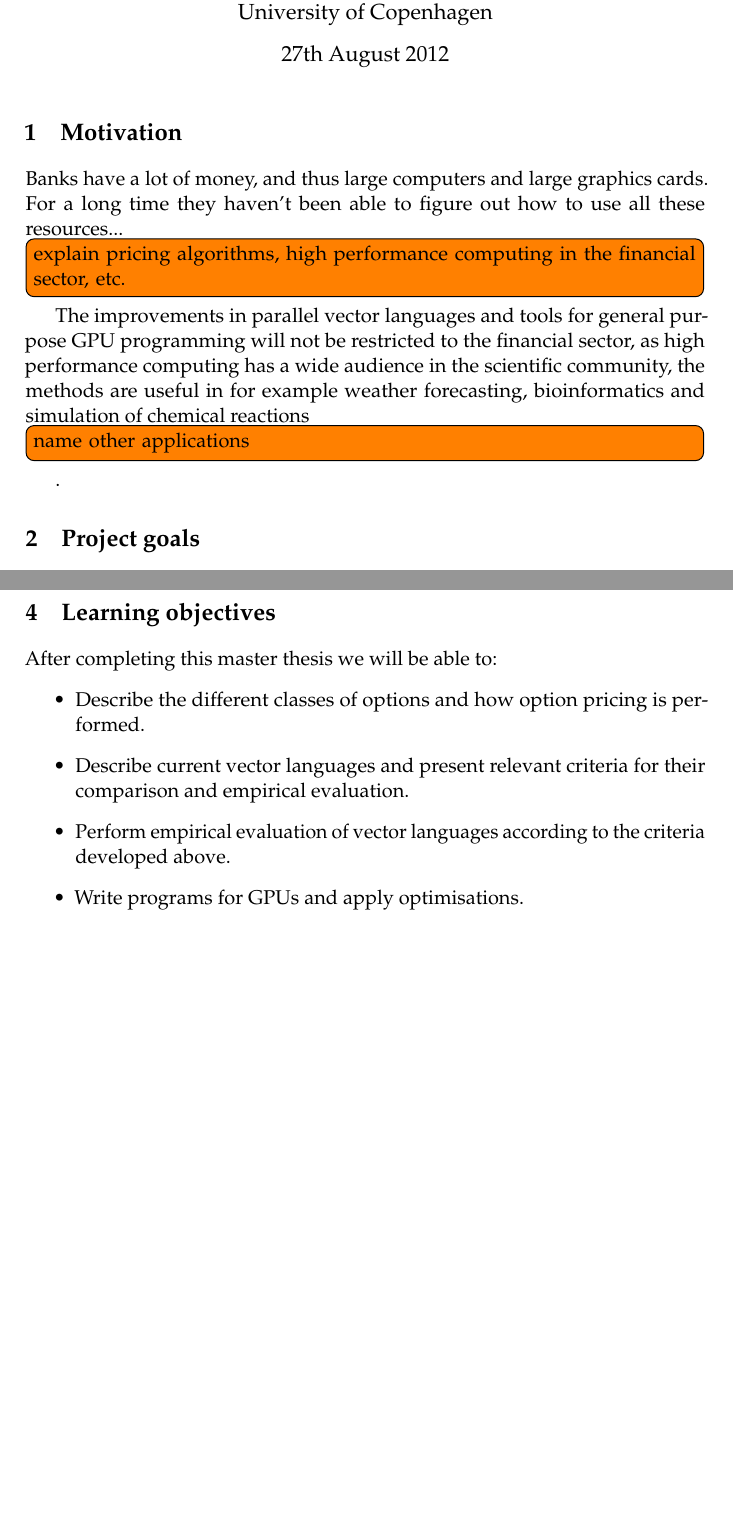
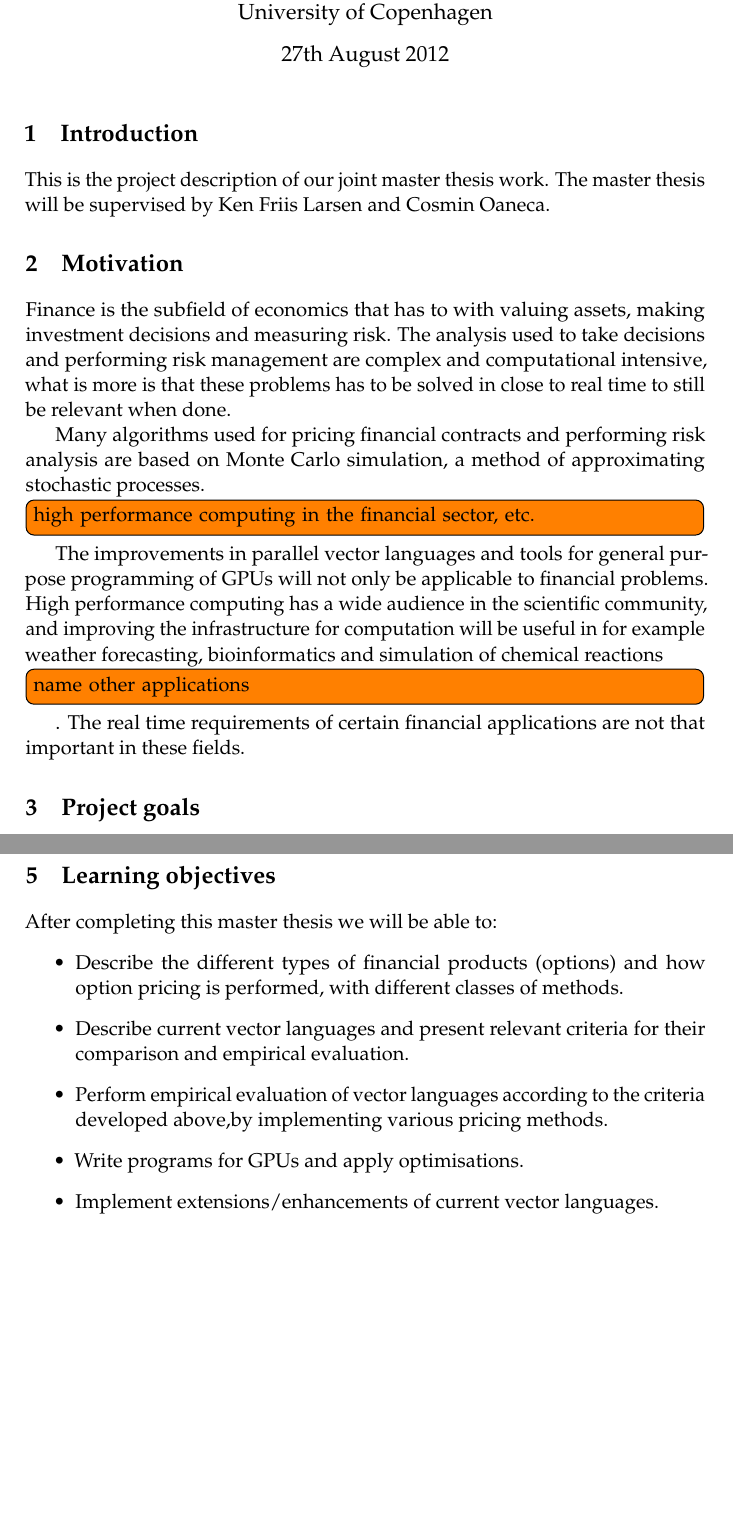
Before and after one commit to HIPERFIT/vectorprogramming, a LaTeX thesis (tex/synopsis/master.tex): two parts of pages 1 and 2 of 3, joined at a grey line, cut so that both start at the same text, the shorter picture padded with empty space. Compiled offline with pdfLaTeX.

Commit message:
Motivation og lidt rettelser

```diff
--- a/tex/synopsis/master.tex
+++ b/tex/synopsis/master.tex
@@ -19,23 +19,34 @@ University of Copenhagen}
 \begin{document}
 \maketitle
 
+\chapter{Introduction}
+This is the project description of our joint master thesis work. The
+master thesis will be supervised by Ken Friis Larsen and Cosmin
+Oaneca.
+
 \chapter{Motivation}
 % What is the over all subject matter and why is it interesting to do
 % further research in this subject
+Finance is the subfield of economics that has to with valuing assets,
+making investment decisions and measuring risk. The analysis used to
+take decisions and performing risk management are complex and
+computational intensive, what is more is that these problems has to be
+solved in close to real time to still be relevant when done.
 
-Banks have a lot of money, and thus large computers and large graphics
-cards. For a long time they haven't been able to figure out how to use
-all these resources...
+Many algorithms used for pricing financial contracts and performing
+risk analysis are based on Monte Carlo simulation, a method of
+approximating stochastic processes.
 
-\todo{explain pricing algorithms, high performance computing in the
-  financial sector, etc.}
+\todo{high performance computing in the financial sector, etc.}
 
 The improvements in parallel vector languages and tools for general
-purpose GPU programming will not be restricted to the financial
-sector, as high performance computing has a wide audience in the
-scientific community, the methods are useful in for example weather
-forecasting, bioinformatics and simulation of chemical
-reactions\todo{name other applications}.
+purpose programming of GPUs will not only be applicable to financial
+problems. High performance computing has a wide audience in the
+scientific community, and improving the infrastructure for computation
+will be useful in for example weather forecasting, bioinformatics and
+simulation of chemical reactions\todo{name other applications}. The
+real time requirements of certain financial applications are not that
+important in these fields.
 
 
 \chapter{Project goals}
@@ -84,13 +94,15 @@ After completing this master thesis we will be able to:
 \begin{itemize}
 %\item Explain the financial applications of the pricing algorithms
 %  mentioned above, and the basics of financial contracts.
-\item Describe the different classes of options and how option pricing
-  is performed.
+\item Describe the different types of financial products (options) and
+  how option pricing is performed, with different classes of methods.
 \item Describe current vector languages and present relevant criteria
   for their comparison and empirical evaluation.
 \item Perform empirical evaluation of vector languages according to
-  the criteria developed above.
+  the criteria developed above,by implementing various pricing
+  methods.
 \item Write programs for GPUs and apply optimisations.
+\item Implement extensions/enhancements of current vector languages.
 \end{itemize}
 
 % \chapter{Scope}
```
Also changed, not shown: tex/synopsis/master.tex (1 more changed lines).
